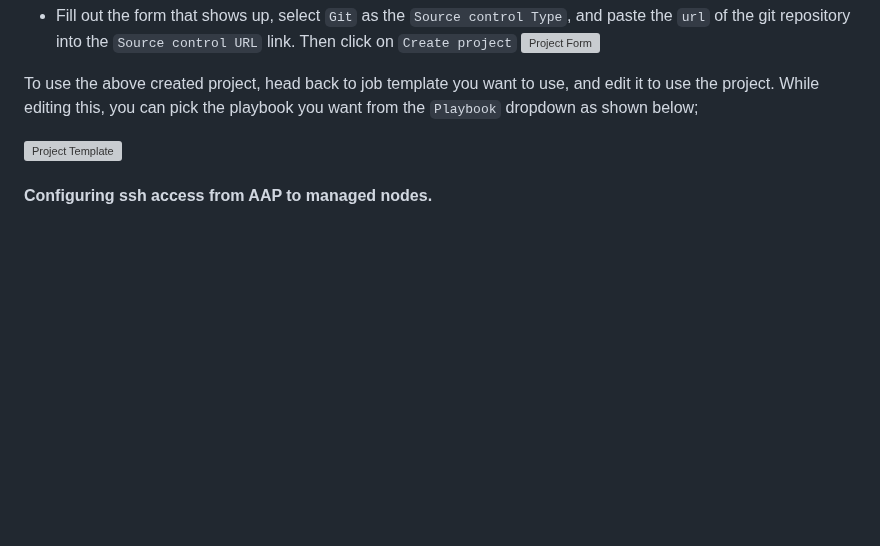
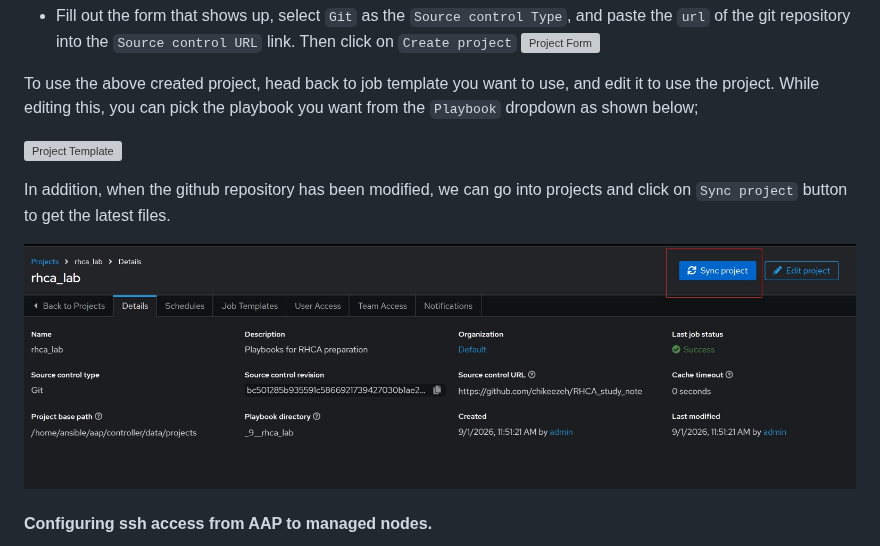
Before and after one commit to chikeezeh/RHCA_study_note, a Markdown page: EX374/day-40.md, the part around the change. Drawn GitHub-style; pictures changed too: EX374/images/sync_project.jpg (added); blank space fills up the shorter version; grey boxes are pictures that could not be loaded.

Commit message:
Using sync project button.

```diff
--- a/EX374/day-40.md
+++ b/EX374/day-40.md
@@ -13,6 +13,10 @@ To use the above created project, head back to job template you want to use, and
 
 ![Project Template](images/project_template.jpg)
 
+In addition, when the github repository has been modified, we can go into projects and click on `Sync project` button to get the latest files.
+
+![Sync project](images/sync_project.jpg)
+
 #### Configuring ssh access from AAP to managed nodes.
 
 Similar to how we configured ssh keys on a control node, AAP also requires passwordless ssh connectivity to the managed hosts. We start by generating a private/public ssh keys as performed in the control node setup, the copy the keys over to the managed node. On AAP web gui, go to `Automation Execution`  &rarr; `Infrastructure`  &rarr; `Credentials` then click on `Create credential` as shown below.
```
